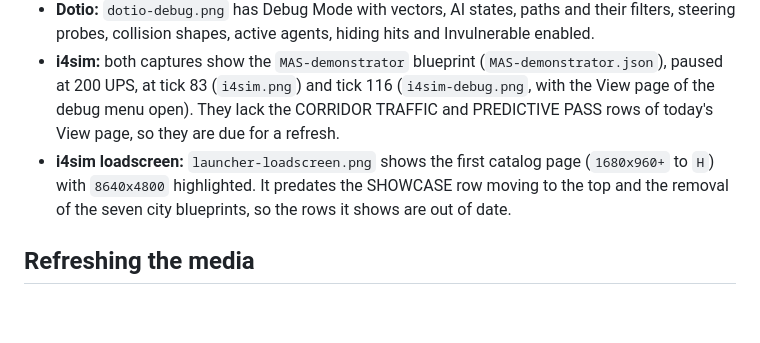
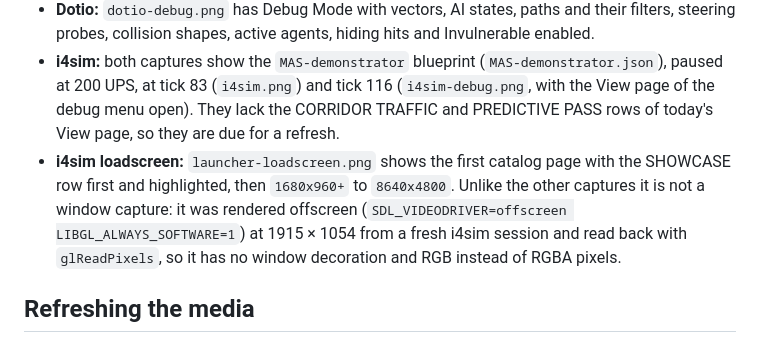
Before and after one commit to SMB-M87/Kinetra-Lab, a Markdown page: docs/media/README.md, the part around the change. Rendered like a GitHub page; blank space fills up the shorter version.

```diff
--- a/docs/media/README.md
+++ b/docs/media/README.md
@@ -29,7 +29,7 @@ The PNG files are window captures of about 1915 × 1055 pixels; the exact size v
 - **Demo:** `demo-debug.png` has every visual layer enabled (vectors, steering probes, paths, collision shapes, active agents); its statistics show 71 of 193 agents active. The two Demo captures are not the same scene.
 - **Dotio:** `dotio-debug.png` has Debug Mode with vectors, AI states, paths and their filters, steering probes, collision shapes, active agents, hiding hits and Invulnerable enabled.
 - **i4sim:** both captures show the `MAS-demonstrator` blueprint (`MAS-demonstrator.json`), paused at 200 UPS, at tick 83 (`i4sim.png`) and tick 116 (`i4sim-debug.png`, with the View page of the debug menu open). They lack the CORRIDOR TRAFFIC and PREDICTIVE PASS rows of today's View page, so they are due for a refresh.
-- **i4sim loadscreen:** `launcher-loadscreen.png` shows the first catalog page (`1680x960+` to `H`) with `8640x4800` highlighted. It predates the SHOWCASE row moving to the top and the removal of the seven city blueprints, so the rows it shows are out of date.
+- **i4sim loadscreen:** `launcher-loadscreen.png` shows the first catalog page with the SHOWCASE row first and highlighted, then `1680x960+` to `8640x4800`. Unlike the other captures it is not a window capture: it was rendered offscreen (`SDL_VIDEODRIVER=offscreen LIBGL_ALWAYS_SOFTWARE=1`) at 1915 × 1054 from a fresh i4sim session and read back with `glReadPixels`, so it has no window decoration and RGB instead of RGBA pixels.
 
 ## Refreshing the media
 
```
Also changed, not shown: docs/design/2026-11-19-i4sim-showcase-shuttle.md (+2 -2 lines), docs/media/launcher-loadscreen.png.
